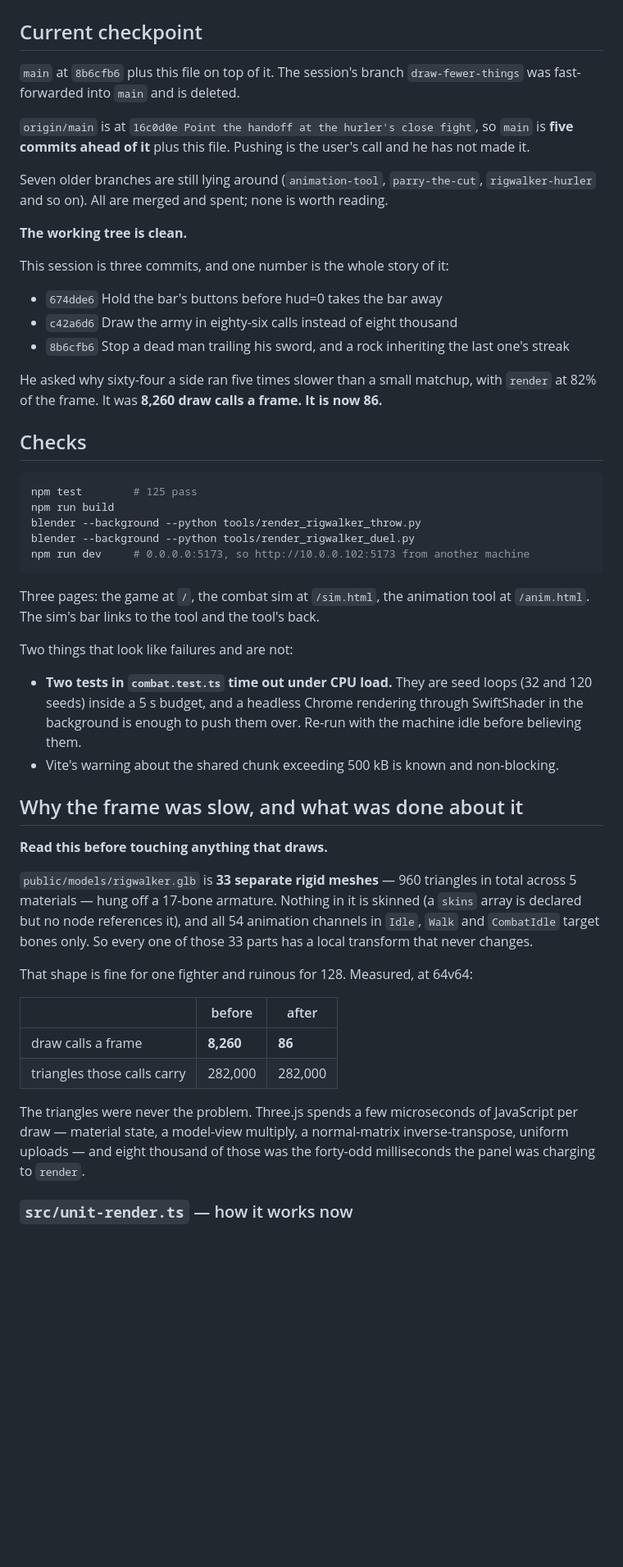
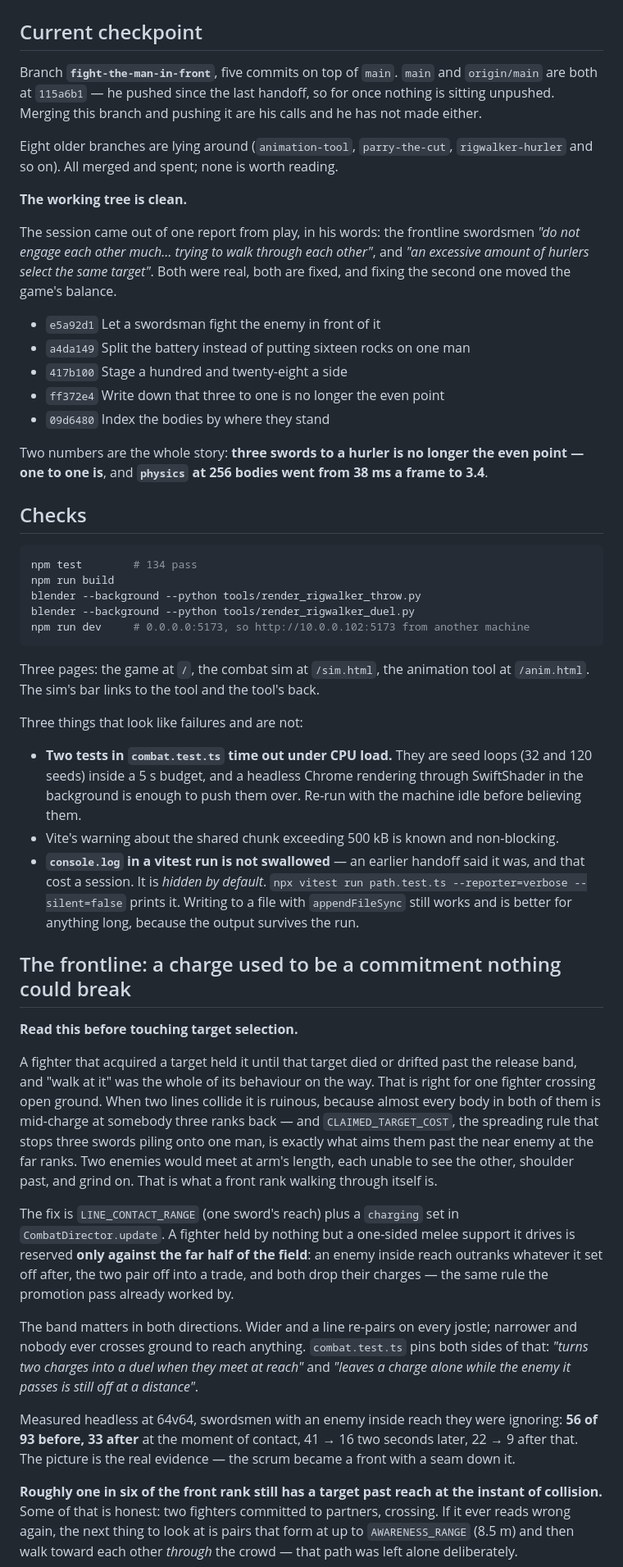
Before and after one commit to Cromagnum5/life-on-mars, a Markdown page: SESSION_HANDOFF.md, the part around one of its changes. Shown at 82% size. GitHub-like rendering; blank space fills up the shorter version.

````diff
--- a/SESSION_HANDOFF.md
+++ b/SESSION_HANDOFF.md
@@ -2,31 +2,35 @@
 
 ## Current checkpoint
 
-`main` at `8b6cfb6` plus this file on top of it. The session's branch
-`draw-fewer-things` was fast-forwarded into `main` and is deleted.
+Branch **`fight-the-man-in-front`**, five commits on top of `main`. `main` and
+`origin/main` are both at `115a6b1` — he pushed since the last handoff, so for
+once nothing is sitting unpushed. Merging this branch and pushing it are his
+calls and he has not made either.
 
-`origin/main` is at `16c0d0e Point the handoff at the hurler's close fight`, so
-`main` is **five commits ahead of it** plus this file. Pushing is the user's call
-and he has not made it.
-
-Seven older branches are still lying around (`animation-tool`, `parry-the-cut`,
-`rigwalker-hurler` and so on). All are merged and spent; none is worth reading.
+Eight older branches are lying around (`animation-tool`, `parry-the-cut`,
+`rigwalker-hurler` and so on). All merged and spent; none is worth reading.
 
 **The working tree is clean.**
 
-This session is three commits, and one number is the whole story of it:
+The session came out of one report from play, in his words: the frontline
+swordsmen *"do not engage each other much… trying to walk through each other"*,
+and *"an excessive amount of hurlers select the same target"*. Both were real,
+both are fixed, and fixing the second one moved the game's balance.
 
-- `674dde6` Hold the bar's buttons before hud=0 takes the bar away
-- `c42a6d6` Draw the army in eighty-six calls instead of eight thousand
-- `8b6cfb6` Stop a dead man trailing his sword, and a rock inheriting the last one's streak
+- `e5a92d1` Let a swordsman fight the enemy in front of it
+- `a4da149` Split the battery instead of putting sixteen rocks on one man
+- `417b100` Stage a hundred and twenty-eight a side
+- `ff372e4` Write down that three to one is no longer the even point
+- `09d6480` Index the bodies by where they stand
 
-He asked why sixty-four a side ran five times slower than a small matchup, with
-`render` at 82% of the frame. It was **8,260 draw calls a frame. It is now 86.**
+Two numbers are the whole story: **three swords to a hurler is no longer the
+even point — one to one is**, and **`physics` at 256 bodies went from 38 ms a
+frame to 3.4**.
 
 ## Checks
 
 ```sh
-npm test        # 125 pass
+npm test        # 134 pass
 npm run build
 blender --background --python tools/render_rigwalker_throw.py
 blender --background --python tools/render_rigwalker_duel.py
@@ -36,7 +40,7 @@ npm run dev     # 0.0.0.0:5173, so http://10.0.0.102:5173 from another machine
 Three pages: the game at `/`, the combat sim at `/sim.html`, the animation tool
 at `/anim.html`. The sim's bar links to the tool and the tool's back.
 
-Two things that look like failures and are not:
+Three things that look like failures and are not:
 
 - **Two tests in `combat.test.ts` time out under CPU load.** They are seed loops
   (32 and 120 seeds) inside a 5 s budget, and a headless Chrome rendering through
@@ -44,28 +48,44 @@ Two things that look like failures and are not:
   machine idle before believing them.
 - Vite's warning about the shared chunk exceeding 500 kB is known and
   non-blocking.
+- **`console.log` in a vitest run is not swallowed** — an earlier handoff said it
+  was, and that cost a session. It is *hidden by default*. `npx vitest run
+  path.test.ts --reporter=verbose --silent=false` prints it. Writing to a file
+  with `appendFileSync` still works and is better for anything long, because the
+  output survives the run.
 
-## Why the frame was slow, and what was done about it
+## The frontline: a charge used to be a commitment nothing could break
 
-**Read this before touching anything that draws.**
+**Read this before touching target selection.**
 
-`public/models/rigwalker.glb` is **33 separate rigid meshes** — 960 triangles in
-total across 5 materials — hung off a 17-bone armature. Nothing in it is skinned
-(a `skins` array is declared but no node references it), and all 54 animation
-channels in `Idle`, `Walk` and `CombatIdle` target bones only. So every one of
-those 33 parts has a local transform that never changes.
+A fighter that acquired a target held it until that target died or drifted past
+the release band, and "walk at it" was the whole of its behaviour on the way.
+That is right for one fighter crossing open ground. When two lines collide it is
+ruinous, because almost every body in both of them is mid-charge at somebody
+three ranks back — and `CLAIMED_TARGET_COST`, the spreading rule that stops three
+swords piling onto one man, is exactly what aims them past the near enemy at the
+far ranks. Two enemies would meet at arm's length, each unable to see the other,
+shoulder past, and grind on. That is what a front rank walking through itself is.
 
-That shape is fine for one fighter and ruinous for 128. Measured, at 64v64:
+The fix is `LINE_CONTACT_RANGE` (one sword's reach) plus a `charging` set in
+`CombatDirector.update`. A fighter held by nothing but a one-sided melee support
+it drives is reserved **only against the far half of the field**: an enemy inside
+reach outranks whatever it set off after, the two pair off into a trade, and both
+drop their charges — the same rule the promotion pass already worked by.
 
-| | before | after |
-| --- | --- | --- |
-| draw calls a frame | **8,260** | **86** |
-| triangles those calls carry | 282,000 | 282,000 |
+The band matters in both directions. Wider and a line re-pairs on every jostle;
+narrower and nobody ever crosses ground to reach anything. `combat.test.ts` pins
+both sides of that: *"turns two charges into a duel when they meet at reach"* and
+*"leaves a charge alone while the enemy it passes is still off at a distance"*.
 
-The triangles were never the problem. Three.js spends a few microseconds of
-JavaScript per draw — material state, a model-view multiply, a normal-matrix
-inverse-transpose, uniform uploads — and eight thousand of those was the forty-odd
-milliseconds the panel was charging to `render`.
+Measured headless at 64v64, swordsmen with an enemy inside reach they were
+ignoring: **56 of 93 before, 33 after** at the moment of contact, 41 → 16 two
+seconds later, 22 → 9 after that. The picture is the real evidence — the scrum
+became a front with a seam down it.
 
-### `src/unit-render.ts` — how it works now
+**Roughly one in six of the front rank still has a target past reach at the
+instant of collision.** Some of that is honest: two fighters committed to
+partners, crossing. If it ever reads wrong again, the next thing to look at is
+pairs that form at up to `AWARENESS_RANGE` (8.5 m) and then walk toward each
+other *through* the crowd — that path was left alone deliberately.
 
````
Also changed, not shown: other parts of SESSION_HANDOFF.md (+262 -236 lines).
